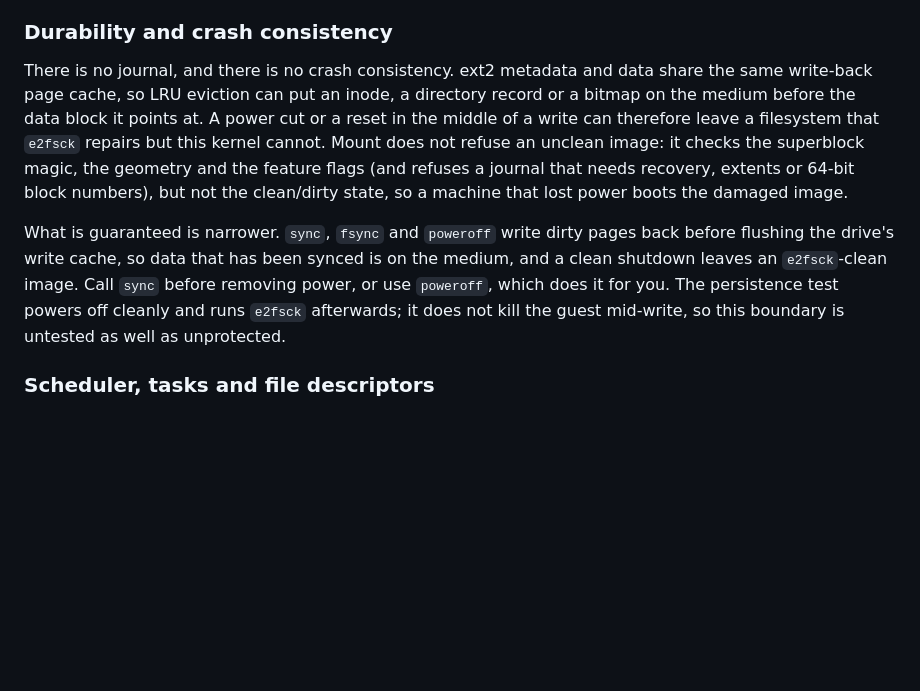
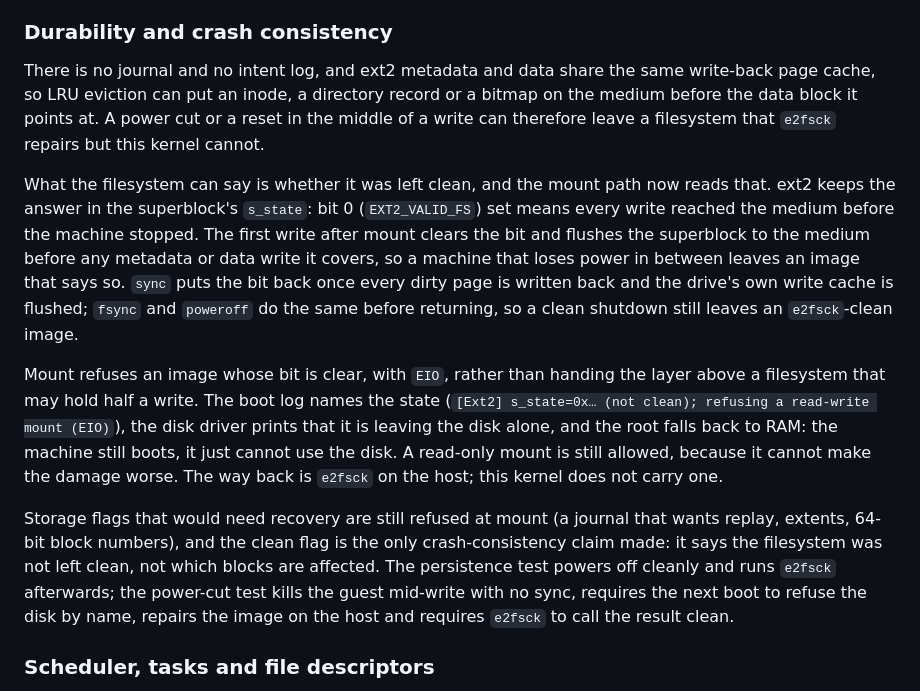
Before and after one commit to bencodestuff/Gravitas_OS, a Markdown page: docs/architecture.md, the part around the change. Drawn GitHub-style; blank space fills up the shorter version.

```diff
--- a/docs/architecture.md
+++ b/docs/architecture.md
@@ -156,23 +156,37 @@ records tidy, and refuses a filesystem that would need symlinks, extents or
 
 ### Durability and crash consistency
 
-There is no journal, and there is no crash consistency. ext2 metadata and data
-share the same write-back page cache, so LRU eviction can put an inode, a
-directory record or a bitmap on the medium before the data block it points at.
-A power cut or a reset in the middle of a write can therefore leave a
-filesystem that `e2fsck` repairs but this kernel cannot. Mount does not refuse
-an unclean image: it checks the superblock magic, the geometry and the feature
-flags (and refuses a journal that needs recovery, extents or 64-bit block
-numbers), but not the clean/dirty state, so a machine that lost power boots the
-damaged image.
+There is no journal and no intent log, and ext2 metadata and data share the
+same write-back page cache, so LRU eviction can put an inode, a directory
+record or a bitmap on the medium before the data block it points at. A power
+cut or a reset in the middle of a write can therefore leave a filesystem that
+`e2fsck` repairs but this kernel cannot.
 
-What is guaranteed is narrower. `sync`, `fsync` and `poweroff` write dirty
-pages back before flushing the drive's write cache, so data that has been
-synced is on the medium, and a clean shutdown leaves an `e2fsck`-clean image.
-Call `sync` before removing power, or use `poweroff`, which does it for you.
-The persistence test powers off cleanly and runs `e2fsck` afterwards; it does
-not kill the guest mid-write, so this boundary is untested as well as
-unprotected.
+What the filesystem can say is whether it was left clean, and the mount path
+now reads that. ext2 keeps the answer in the superblock's `s_state`: bit 0
+(`EXT2_VALID_FS`) set means every write reached the medium before the machine
+stopped. The first write after mount clears the bit and flushes the superblock
+to the medium before any metadata or data write it covers, so a machine that
+loses power in between leaves an image that says so. `sync` puts the bit back
+once every dirty page is written back and the drive's own write cache is
+flushed; `fsync` and `poweroff` do the same before returning, so a clean
+shutdown still leaves an `e2fsck`-clean image.
+
+Mount refuses an image whose bit is clear, with `EIO`, rather than handing the
+layer above a filesystem that may hold half a write. The boot log names the
+state (`[Ext2] s_state=0x… (not clean); refusing a read-write mount (EIO)`),
+the disk driver prints that it is leaving the disk alone, and the root falls
+back to RAM: the machine still boots, it just cannot use the disk. A
+read-only mount is still allowed, because it cannot make the damage worse. The
+way back is `e2fsck` on the host; this kernel does not carry one.
+
+Storage flags that would need recovery are still refused at mount (a journal
+that wants replay, extents, 64-bit block numbers), and the clean flag is the
+only crash-consistency claim made: it says the filesystem was not left clean,
+not which blocks are affected. The persistence test powers off cleanly and runs
+`e2fsck` afterwards; the power-cut test kills the guest mid-write with no sync,
+requires the next boot to refuse the disk by name, repairs the image on the
+host and requires `e2fsck` to call the result clean.
 
 ### Scheduler, tasks and file descriptors
 
```
Also changed, not shown: README.md (+9 -3 lines), docs/images/phase7-power-cut.png (added), 7 other files.
